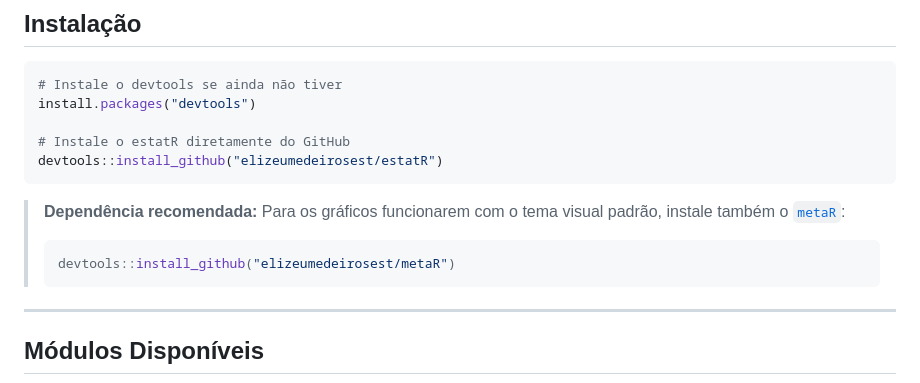
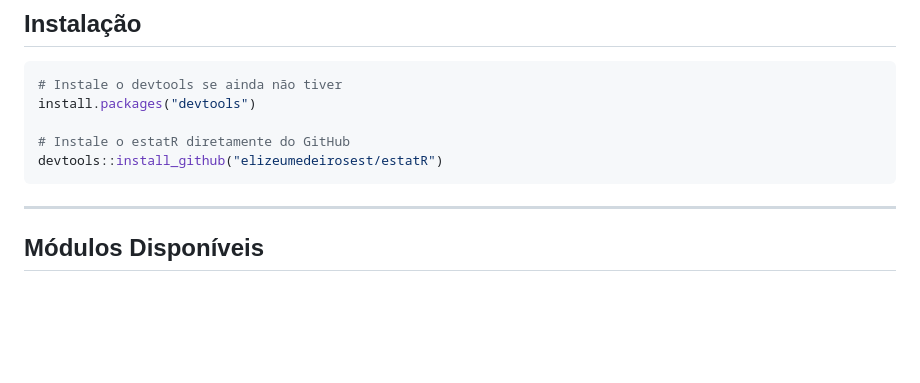
Before and after one commit to elizeumedeirosest/estatR, a Markdown page: README.md, the part around the change. Drawn GitHub-style; blank space fills up the shorter version.

Commit message:
Update README to remove 'metaR' installation note
Removed recommendation for installing 'metaR' dependency.

````diff
--- a/README.md
+++ b/README.md
@@ -20,12 +20,6 @@ install.packages("devtools")
 # Instale o estatR diretamente do GitHub
 devtools::install_github("elizeumedeirosest/estatR")
 ```
-
-> **Dependência recomendada:** Para os gráficos funcionarem com o tema visual padrão, instale também o [`metaR`](https://github.com/elizeumedeirosest/metaR):
-> ```r
-> devtools::install_github("elizeumedeirosest/metaR")
-> ```
-
 ---
 
 ## Módulos Disponíveis
````
